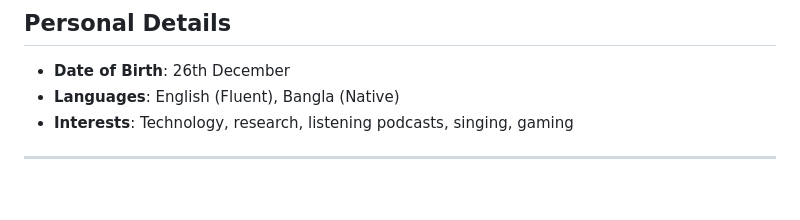
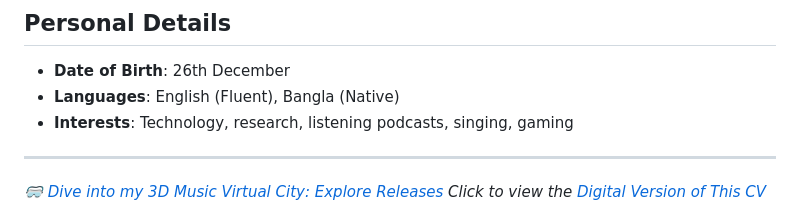
Before and after one commit to ImAbuSayed/ImAbuSayed, a Markdown page: README.md, the part around the change. Drawn GitHub-style; blank space fills up the shorter version.

Commit message:
Update contact links and add new project link

```diff
--- a/README.md
+++ b/README.md
@@ -245,5 +245,5 @@ An ambitious and versatile IT professional with proven expertise as a Full-Stack
 - **Interests**: Technology, research, listening podcasts, singing, gaming
 
 ---
-
+*[🥽 Dive into my 3D Music Virtual City: Explore Releases](https://albums.abusayed.com.bd/3d-city)*
 *Click to view the [Digital Version of This CV](https://imabusayed.github.io/abu-sayed-dev-portfolio/)*
```
